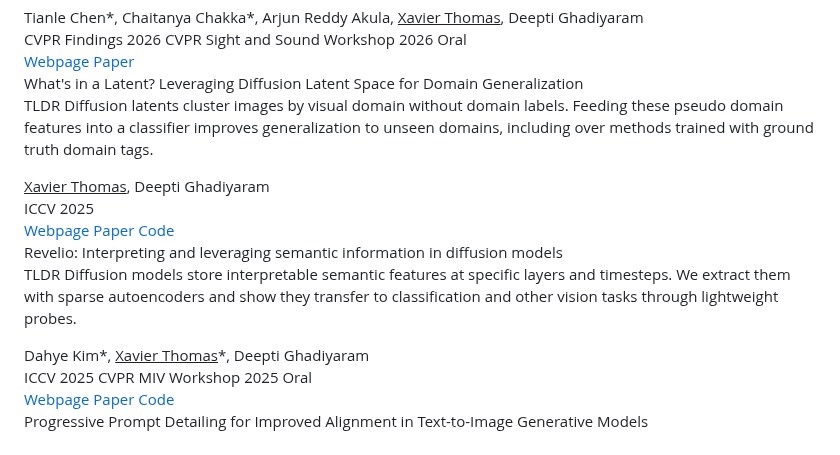
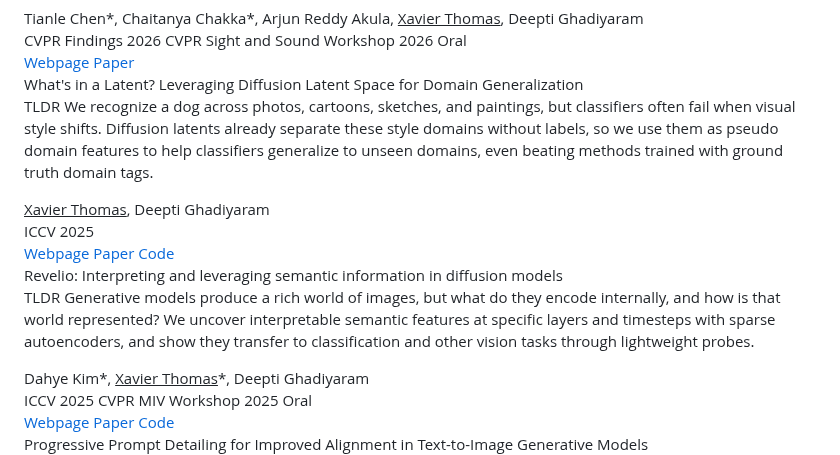
Before and after one commit to xavierohan/xavierohan.github.io, a Markdown page: src/pages/index.md, the part around the change. Drawn GitHub-style.

```diff
--- a/src/pages/index.md
+++ b/src/pages/index.md
@@ -160,7 +160,7 @@ At BU, I am fortunate to be advised by [Prof. Deepti Ghadiyaram](https://deeptig
 <div class="publication-item">
   <div class="publication-content">
     <div class="publication-title">What's in a Latent? Leveraging Diffusion Latent Space for Domain Generalization</div>
-    <p class="publication-tldr"><span class="publication-tldr-label">TLDR</span> Diffusion latents cluster images by visual domain without domain labels. Feeding these pseudo domain features into a classifier improves generalization to unseen domains, including over methods trained with ground truth domain tags.</p>
+    <p class="publication-tldr"><span class="publication-tldr-label">TLDR</span> We recognize a dog across photos, cartoons, sketches, and paintings, but classifiers often fail when visual style shifts. Diffusion latents already separate these style domains without labels, so we use them as pseudo domain features to help classifiers generalize to unseen domains, even beating methods trained with ground truth domain tags.</p>
     <div class="publication-authors"><u>Xavier Thomas</u>, Deepti Ghadiyaram</div>
     <div class="publication-meta">
       <div class="publication-badges">
@@ -179,7 +179,7 @@ At BU, I am fortunate to be advised by [Prof. Deepti Ghadiyaram](https://deeptig
 <div class="publication-item">
   <div class="publication-content">
     <div class="publication-title">Revelio: Interpreting and leveraging semantic information in diffusion models</div>
-    <p class="publication-tldr"><span class="publication-tldr-label">TLDR</span> Diffusion models store interpretable semantic features at specific layers and timesteps. We extract them with sparse autoencoders and show they transfer to classification and other vision tasks through lightweight probes.</p>
+    <p class="publication-tldr"><span class="publication-tldr-label">TLDR</span> Generative models produce a rich world of images, but what do they encode internally, and how is that world represented? We uncover interpretable semantic features at specific layers and timesteps with sparse autoencoders, and show they transfer to classification and other vision tasks through lightweight probes.</p>
     <div class="publication-authors">Dahye Kim*, <u>Xavier Thomas</u>*, Deepti Ghadiyaram</div>
     <div class="publication-meta">
       <div class="publication-badges">
```
